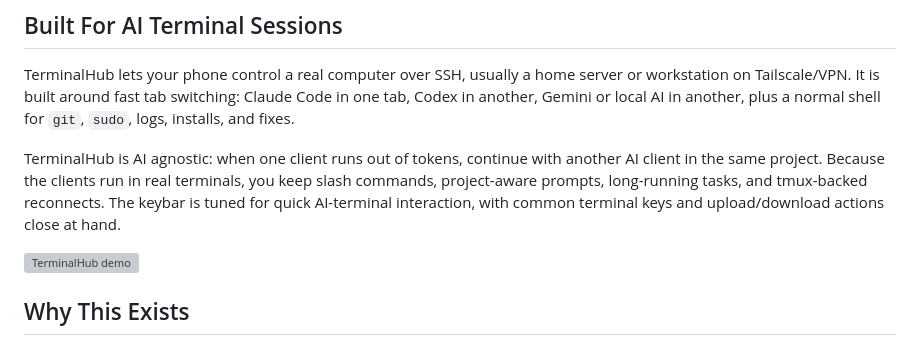
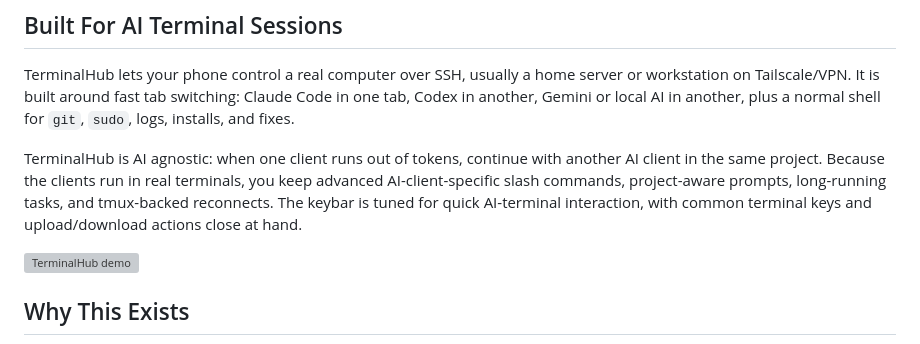
Before and after one commit to joynes/terminalhub, a Markdown page: README.md, the part around the change. Rendered like a GitHub page; grey boxes are pictures that could not be loaded.

Commit message:
Clarify AI slash command support

```diff
--- a/README.md
+++ b/README.md
@@ -12,10 +12,10 @@ normal shell for `git`, `sudo`, logs, installs, and fixes.
 
 TerminalHub is AI agnostic: when one client runs out of tokens, continue with
 another AI client in the same project. Because the clients run in real
-terminals, you keep slash commands, project-aware prompts, long-running tasks,
-and tmux-backed reconnects. The keybar is tuned for quick AI-terminal
-interaction, with common terminal keys and upload/download actions close at
-hand.
+terminals, you keep advanced AI-client-specific slash commands, project-aware
+prompts, long-running tasks, and tmux-backed reconnects. The keybar is tuned
+for quick AI-terminal interaction, with common terminal keys and
+upload/download actions close at hand.
 
 ![TerminalHub demo](docs/assets/terminalhub-demo.gif)
 
```
